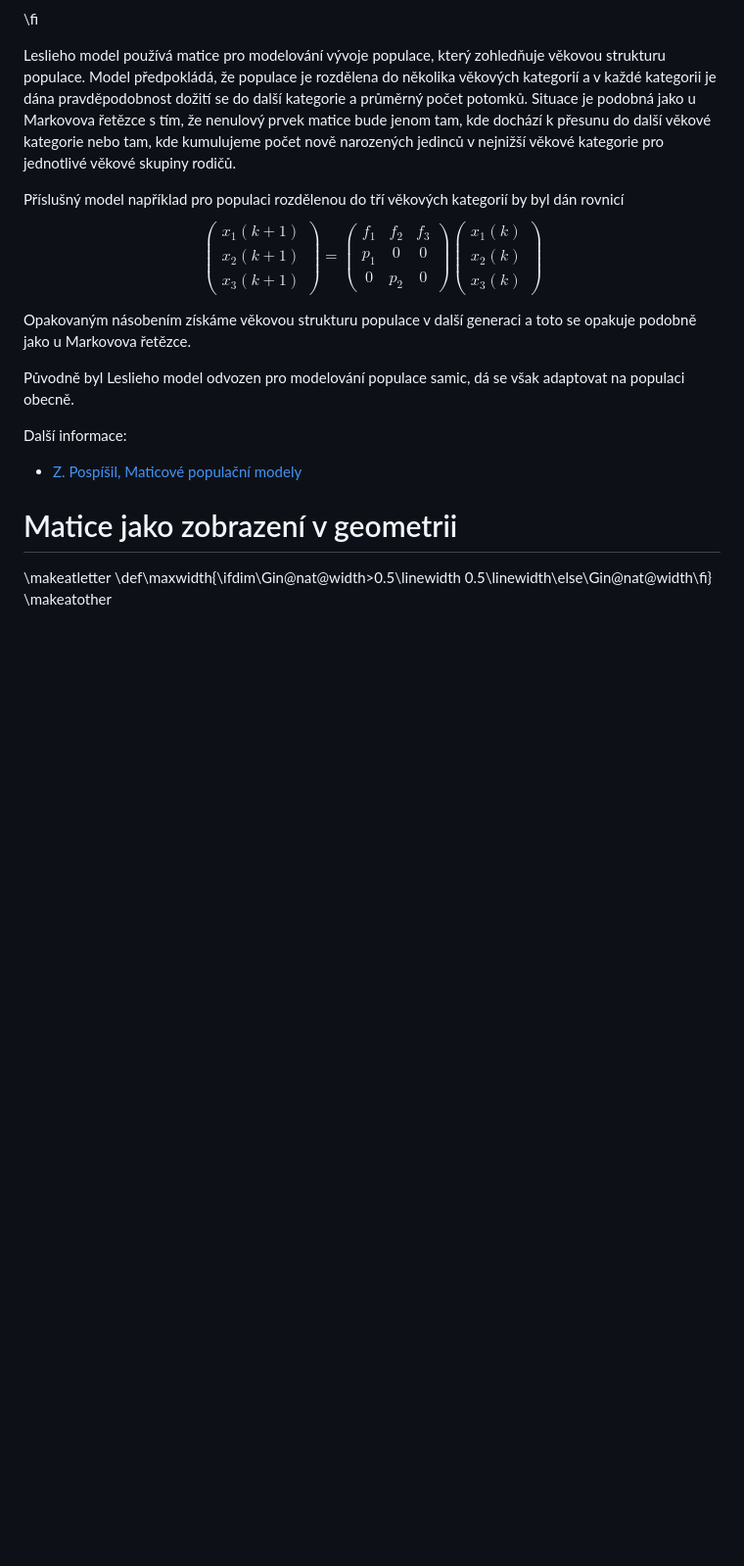
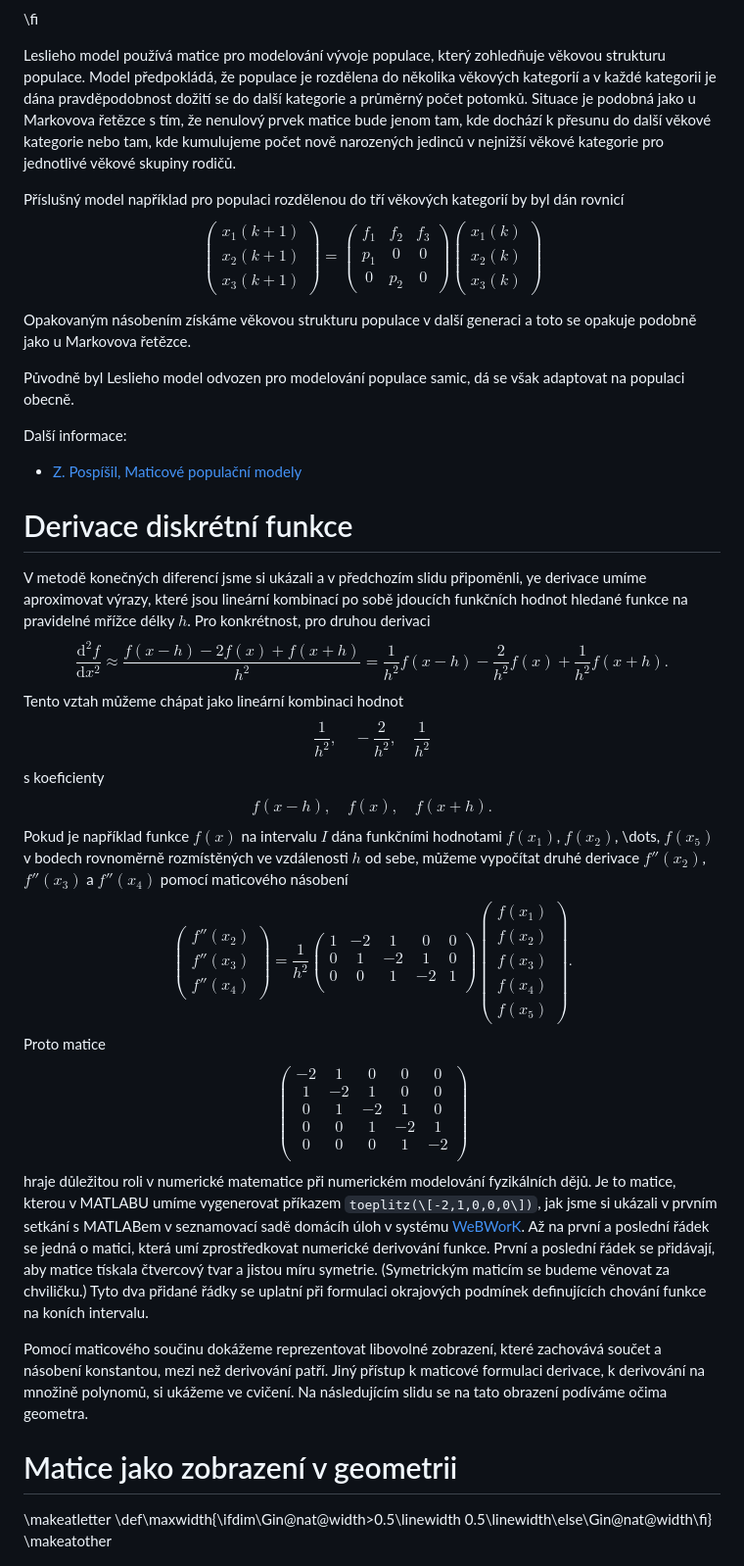
Before and after one commit to robert-marik/mat-slidy, a Markdown page: matice/slidy.md, the part around the change. Shown: that part at 98% size. Rendered like a GitHub page; blank space fills up the shorter version.

Commit message:
druhe derivace numericky

```diff
--- a/matice/slidy.md
+++ b/matice/slidy.md
@@ -488,6 +488,35 @@ Další informace:
 
 * [Z. Pospíšil, Maticové populační modely](http://portal.matematickabiologie.cz/index.php?pg=analyza-a-modelovani-dynamickych-biologickych-dat--maticove-populacni-modely--prolog--leslieho-model-rustu-populace#pro14)
 
+# Derivace diskrétní funkce
+
+V metodě konečných diferencí jsme si ukázali a v předchozím slidu připoměnli, ye derivace umíme aproximovat výrazy, které jsou lineární kombinací po sobě jdoucích funkčních hodnot hledané funkce na pravidelné mřížce délky $h$. Pro konkrétnost, pro druhou derivaci
+$$ \frac{\mathrm d^2f}{\mathrm dx^2}\approx\frac{f(x-h)-2f(x)+f(x+h)}{h^2}=\frac{1}{h^2} f(x-h) - \frac{2}{h^2} f(x) + \frac{1}{h^2} f(x+h).$$
+Tento vztah  můžeme chápat jako lineární kombinaci hodnot
+$$\frac 1{h^2}, \quad -\frac{2}{h^2}, \quad \frac 1{h^2}$$ s koeficienty
+$$f(x-h), \quad f(x), \quad  f(x+h).$$ Pokud je například funkce $f(x)$ na intervalu $I$ dána funkčními hodnotami $f(x_1)$, $f(x_2)$, \dots, $f(x_5)$ v bodech rovnoměrně rozmístěných ve vzdálenosti $h$ od sebe, můžeme vypočítat druhé derivace $f''(x_2)$, $f''(x_3)$ a $f''(x_4)$ pomocí maticového násobení
+$$\begin{pmatrix}f''(x_2)\\f''(x_3)\\f''(x_4)\end{pmatrix}
+=\frac 1{h^2}\begin{pmatrix}
+1 & -2 & 1& 0& 0\\
+0& 1 & -2 & 1& 0\\
+0& 0 & 1  & -2 & 1\\
+\end{pmatrix}
+\begin{pmatrix}f(x_1)\\f(x_2)\\f(x_3)\\f(x_4)\\f(x_5)\end{pmatrix}.
+$$
+Proto matice
+$$
+\begin{pmatrix}
+-2 & 1& 0& 0 & 0\\
+1 & -2 & 1& 0& 0\\
+0& 1 & -2 & 1& 0\\
+0& 0 & 1  & -2 & 1\\
+0& 0& 0 & 1  & -2 \\
+\end{pmatrix}
+$$
+hraje důležitou roli v numerické matematice při numerickém modelování fyzikálních dějů. Je to matice, kterou v MATLABU umíme vygenerovat příkazem `toeplitz(\[-2,1,0,0,0\])`, jak jsme si ukázali v prvním setkání s MATLABem v seznamovací sadě domácíh úloh v systému [WeBWorK](http://um.mendelu.cz/webwork2/MT-Marik/00_Uvod/). Až na první a poslední řádek se jedná o matici, která umí zprostředkovat numerické  derivování funkce. První a poslední řádek se přidávají, aby matice tískala čtvercový tvar a jistou míru symetrie. (Symetrickým maticím se budeme věnovat za chviličku.) Tyto dva přidané řádky se uplatní při formulaci okrajových podmínek definujících chování funkce na koních intervalu.
+
+Pomocí maticového součinu dokážeme reprezentovat libovolné zobrazení, které zachovává součet a násobení konstantou, mezi než derivování patří. Jiný přístup k maticové formulaci derivace, k derivování na množině polynomů, si ukážeme ve cvičení. Na následujícím slidu se na tato obrazení podíváme očima geometra.
+
 # Matice jako zobrazení v geometrii
 
 <div class='obtekat'>
```
Also changed, not shown: shrnuti/slidy.md (+1 -1 lines), inverzni_matice/kytara_leta.png (added), 1 other file.
